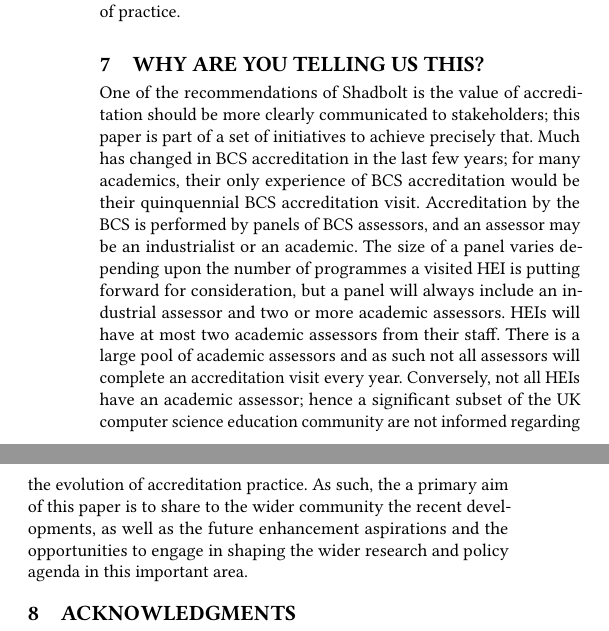
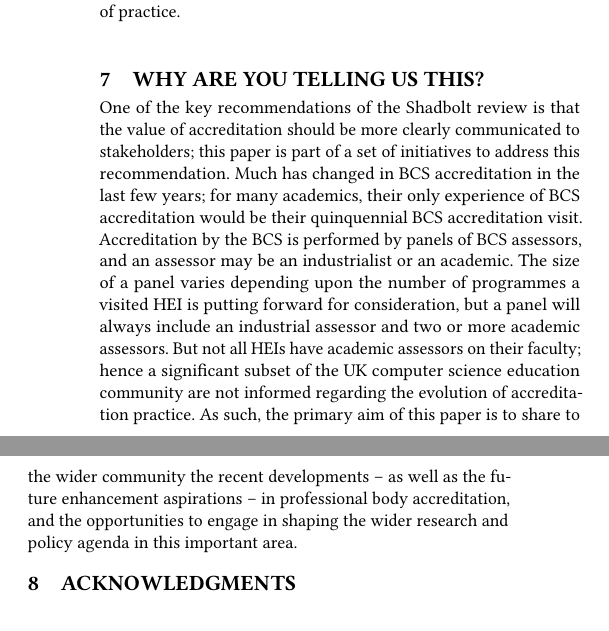
Before and after one commit to tomcrick/CEP2020, a LaTeX paper (accreditation.tex): two parts of the columns of page 4 of 4, joined at a grey line, cut so that both start at the same text. Compiled offline with pdfLaTeX.

Commit message:
TC tweaks/changes up to the end

```diff
--- a/accreditation.tex
+++ b/accreditation.tex
@@ -624,26 +624,25 @@ sessions and building a community of practice.
 %What is interesting, or useful, about this to someone else?
 \section{Why are you telling us this?}
 
-One of the recommendations of Shadbolt is the value of accreditation
-should be more clearly communicated to stakeholders; this paper is
-part of a set of initiatives to achieve precisely that.  Much has
-changed in BCS accreditation in the last few years; for many academics,
-their only experience of BCS accreditation would be their quinquennial BCS
-accreditation visit. Accreditation by the BCS is performed by panels
-of BCS assessors, and an assessor may be an industrialist or an
-academic. The size of a panel varies depending upon the number of
-programmes a visited HEI is putting forward for consideration, but a panel
-will always include an industrial assessor and two or more academic
-assessors. HEIs will have at most two academic assessors from their
-staff.  There is a large pool of academic assessors and as such not
-all assessors will complete an accreditation visit every
-year. Conversely, not all HEIs have an academic assessor; hence a
-significant subset of the UK computer science education community are
-not informed regarding the evolution of accreditation practice. As
-such, the a primary aim of this paper is to share to the wider
-community the recent developments, as well as the future enhancement
-aspirations and the opportunities to engage in shaping the wider
-research and policy agenda in this important area.
+One of the key recommendations of the Shadbolt review is that the
+value of accreditation should be more clearly communicated to
+stakeholders; this paper is part of a set of initiatives to address
+this recommendation.  Much has changed in BCS accreditation in the
+last few years; for many academics, their only experience of BCS
+accreditation would be their quinquennial BCS accreditation
+visit. Accreditation by the BCS is performed by panels of BCS
+assessors, and an assessor may be an industrialist or an academic. The
+size of a panel varies depending upon the number of programmes a
+visited HEI is putting forward for consideration, but a panel will
+always include an industrial assessor and two or more academic
+assessors. But not all HEIs have academic assessors on their faculty;
+hence a significant subset of the UK computer science education
+community are not informed regarding the evolution of accreditation
+practice. As such, the primary aim of this paper is to share to the
+wider community the recent developments -- as well as the future
+enhancement aspirations -- in professional body accreditation, and the
+opportunities to engage in shaping the wider research and policy
+agenda in this important area.
 
 \section{Acknowledgments}
 The authors wish to thank Sally Pearce, Academic Accreditation Manager
```
